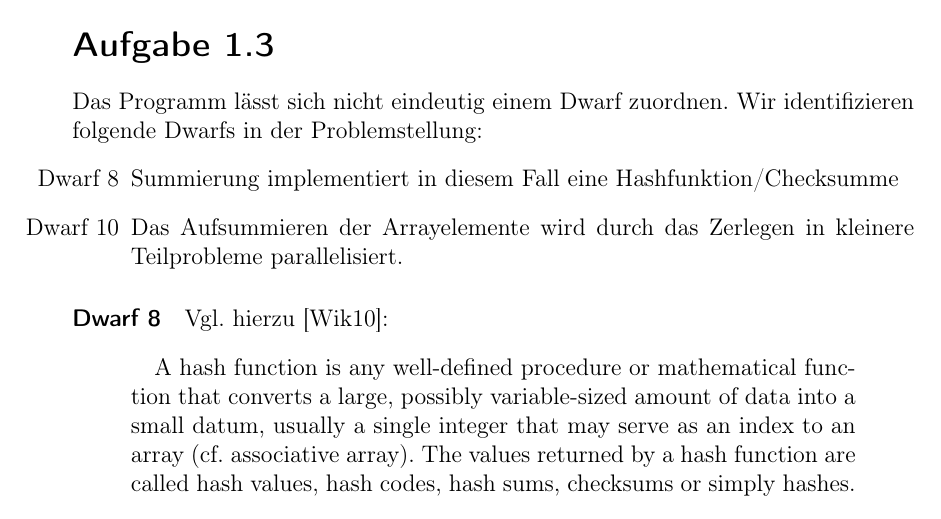
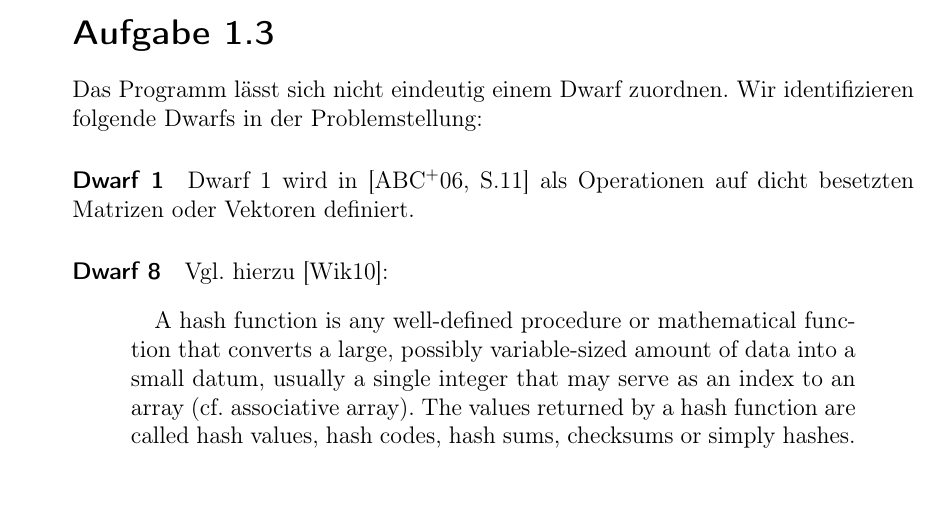
Before and after one commit to evnu/apuvs, a LaTeX document (src/a_1/a_1_34/main.tex): part of page 1 of 2, cut so that both start at the same text, the shorter picture padded with empty space. Compiled offline with pdfLaTeX.

Commit message:
final version 1.34

```diff
--- a/src/a_1/a_1_34/main.tex
+++ b/src/a_1/a_1_34/main.tex
@@ -15,16 +15,8 @@
   \section*{Aufgabe 1.3}
 		Das Programm lässt sich nicht eindeutig einem Dwarf zuordnen. Wir identifizieren folgende
 		Dwarfs in der Problemstellung:
-    \begin{itemize}
-%      \item [Dwarf 1] Die Daten sind als dich besetzter Vektor abgespeichert und die Arbeit wird durch das Aufteilen von kontinuierlichen Speicherstücke verteilt.
-      \item [Dwarf 8] Summierung implementiert in diesem Fall eine Hashfunktion/Checksumme
-      \item [Dwarf 10] Das Aufsummieren der Arrayelemente wird durch das Zerlegen in kleinere Teilprobleme parallelisiert.
-    \end{itemize}
-	%	\paragraph{Dwarf 1}
-	%	*Ich bin mir nicht sicher, wie man den begründen kann. Vgl.
-	%	\url{http://fluid.stanford.edu/~barad/teaching/cme212_winter2009/Lecture03.pdf}: Diese
-	%	charakterisieren \emph{Dense Linear Algebra} als Komputation auf Matrizen
-	%	(Matrixoperationen). Wir wenden hier ja eigentlich keine Matrixoperationen an, oder?*
+		\paragraph{Dwarf 1}
+		    Dwarf 1 wird in \cite[S.11]{eecs} als Operationen auf dicht besetzten Matrizen oder Vektoren definiert.
 
 		\paragraph{Dwarf 8}
 		Vgl. hierzu \cite{wiki_hash}:
```
